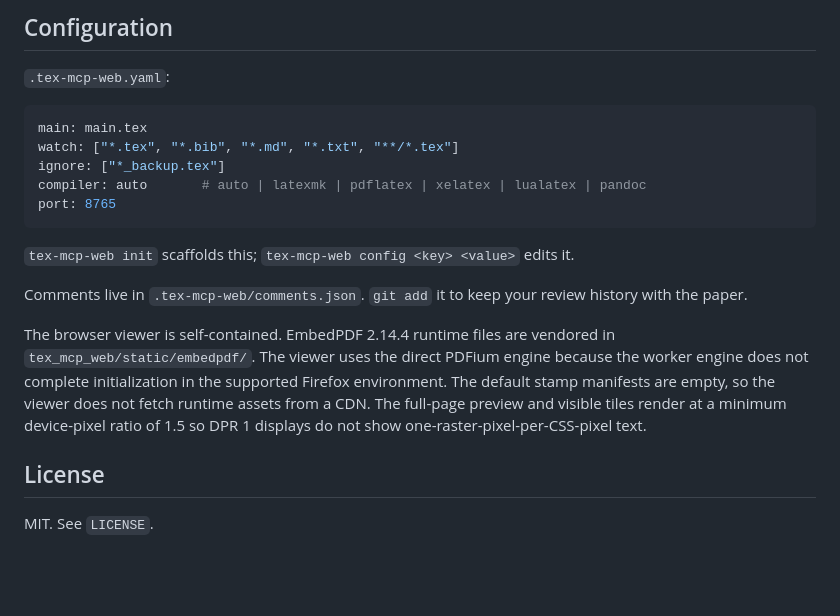
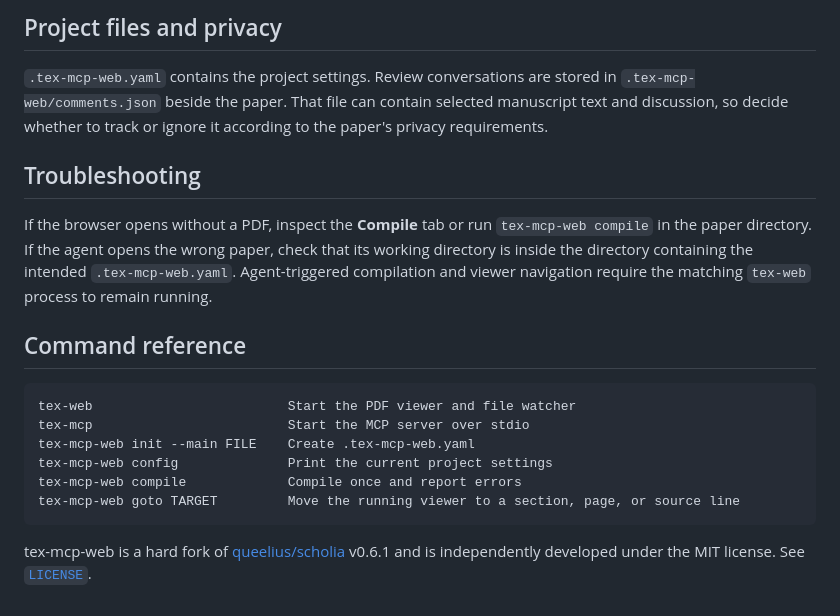
Before and after one commit to MiiKiyoshi/tex-mcp-web, a Markdown page: README.md, the part around the change printed below. Drawn GitHub-style; blank space fills up the shorter version.

````diff
--- a/README.md
+++ b/README.md
@@ -127,27 +75,21 @@ That's the whole CLI. Comment management lives in the browser (for humans) and i
 
-## Configuration
+## Project files and privacy
 
-`.tex-mcp-web.yaml`:
+`.tex-mcp-web.yaml` contains the project settings. Review conversations are stored in `.tex-mcp-web/comments.json` beside the paper. That file can contain selected manuscript text and discussion, so decide whether to track or ignore it according to the paper's privacy requirements.
 
-```yaml
-main: main.tex
-watch: ["*.tex", "*.bib", "*.md", "*.txt", "**/*.tex"]
-ignore: ["*_backup.tex"]
-compiler: auto       # auto | latexmk | pdflatex | xelatex | lualatex | pandoc
-port: 8765
+## Troubleshooting
+
+If the browser opens without a PDF, inspect the **Compile** tab or run `tex-mcp-web compile` in the paper directory. If the agent opens the wrong paper, check that its working directory is inside the directory containing the intended `.tex-mcp-web.yaml`. Agent-triggered compilation and viewer navigation require the matching `tex-web` process to remain running.
+
+## Command reference
+
+```text
+tex-web                         Start the PDF viewer and file watcher
+tex-mcp                         Start the MCP server over stdio
+tex-mcp-web init --main FILE    Create .tex-mcp-web.yaml
+tex-mcp-web config              Print the current project settings
+tex-mcp-web compile             Compile once and report errors
+tex-mcp-web goto TARGET         Move the running viewer to a section, page, or source line
 ```
 
-`tex-mcp-web init` scaffolds this; `tex-mcp-web config <key> <value>` edits it.
-
-Comments live in `.tex-mcp-web/comments.json`. `git add` it to keep your review history with the paper.
-
-The browser viewer is self-contained. EmbedPDF 2.14.4 runtime files are vendored in
-`tex_mcp_web/static/embedpdf/`. The viewer uses the direct PDFium engine because the
-worker engine does not complete initialization in the supported Firefox environment.
-The default stamp manifests are empty, so the viewer does not fetch runtime assets
-from a CDN. The full-page preview and visible tiles render at a minimum device-pixel
-ratio of 1.5 so DPR 1 displays do not show one-raster-pixel-per-CSS-pixel text.
-
-## License
-
-MIT. See `LICENSE`.
+tex-mcp-web is a hard fork of [queelius/scholia](https://github.com/queelius/scholia) v0.6.1 and is independently developed under the MIT license. See [`LICENSE`](LICENSE).
````
Also changed, not shown: other parts of README.md (+40 -92 lines), docs/images/discussion.png (added), 3 other files.
